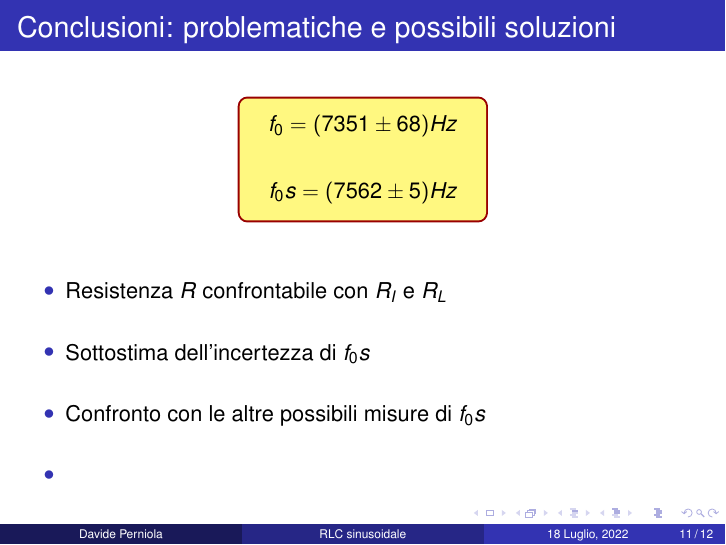
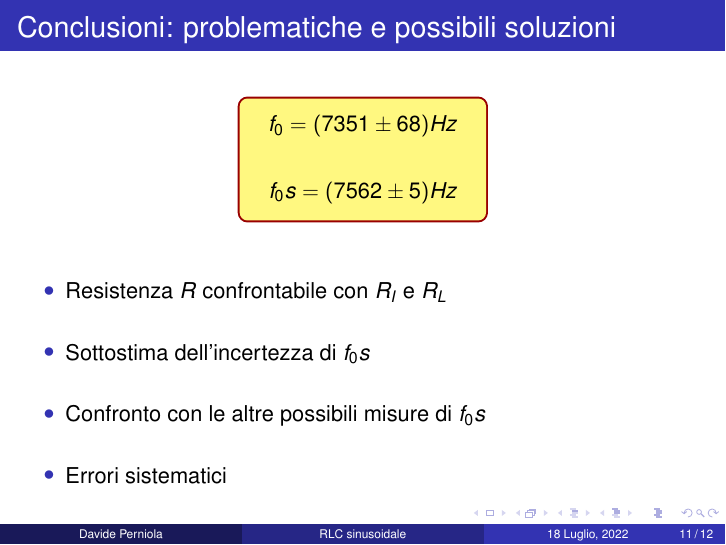
Before and after one commit to Davidee21/RelLab2, LaTeX slides (Presentazione.tex): page 11 of 12. Compiled offline with pdfLaTeX.

Commit message:
maybe is over

```diff
--- a/Presentazione.tex
+++ b/Presentazione.tex
@@ -367,7 +368,7 @@
 		\item Resistenza $R$ confrontabile con $R_I$ e $R_L$ \vspace{0.5cm}
 		\item Sottostima dell'incertezza di $f_0s$ \vspace{0.5cm}
 		\item Confronto con le altre possibili misure di $f_0s$ \vspace{0.5cm}
-		\item
+		\item Errori sistematici
 	\end{itemize}
 \end{frame}
 
```
Also changed, not shown: Presentazione.pdf, Presentazione.tex (1 more changed lines).
